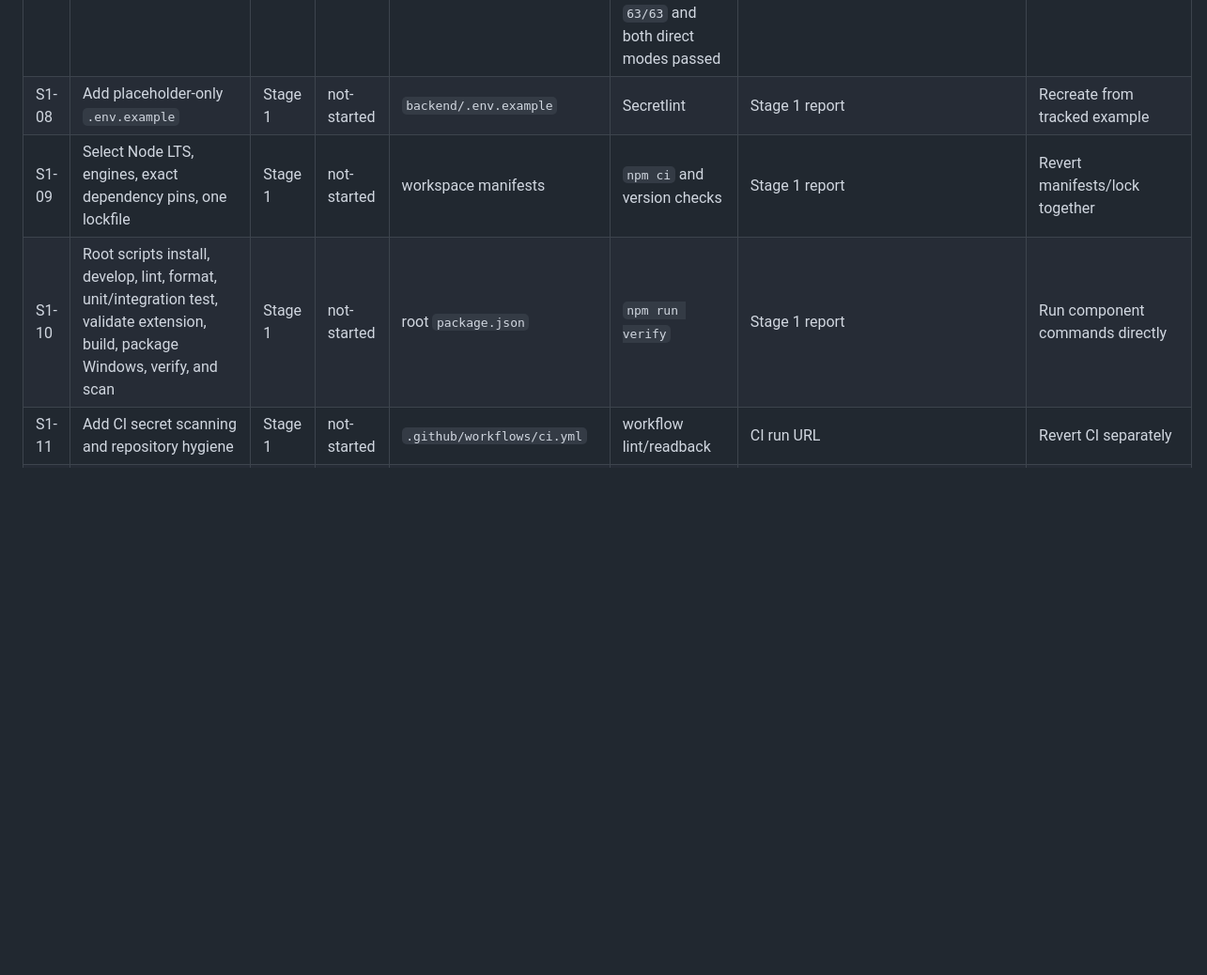
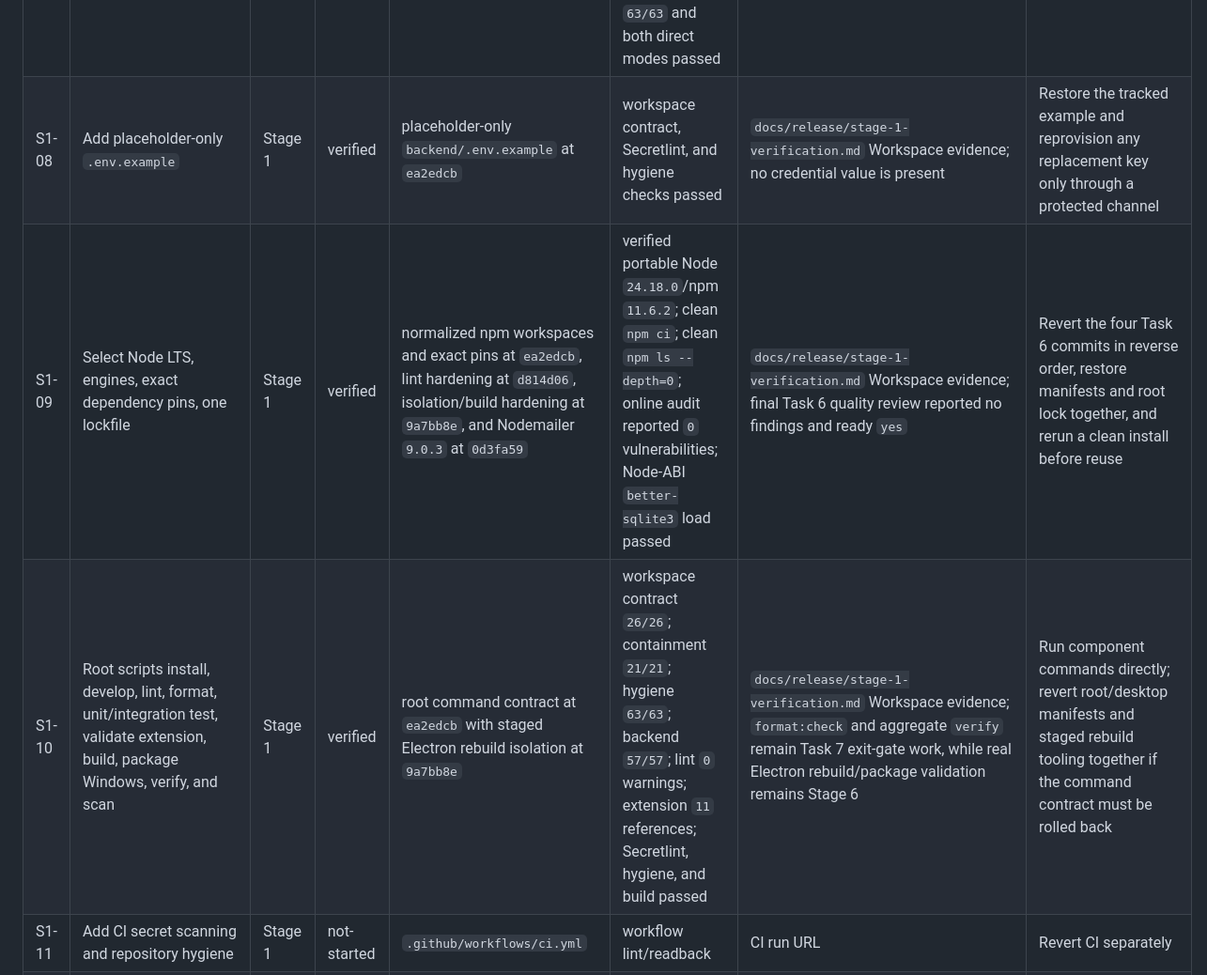
Before and after one commit to advit-s/easy-rewind, a Markdown page: docs/release/requirements-evidence.md, the part around the change. Shown at 94% size. GitHub-like rendering; blank space fills up the shorter version.

```diff
--- a/docs/release/requirements-evidence.md
+++ b/docs/release/requirements-evidence.md
@@ -17,9 +17,9 @@ Statuses:
 | S1-05 | Exclude sensitive/runtime data from Git, builds, exports, logs, tests | Stage 1 | verified | `.gitignore`, `.prettierignore`, and `scripts/hygiene/check-repository.mjs` at `33dd03b` | checker suite `63/63` with `0` skipped; direct Git-mode and filesystem-mode checks passed; release-evidence/root-output ignore assertions passed | `docs/release/stage-1-verification.md` Workspace evidence; spec and quality reviews passed | Restore the reviewed ignore/checker files together and rerun both checker modes |
 | S1-06 | Purge DB/WAL/SHM/settings and real `.env` from worktree | Stage 1 | verified | manifest-bound purge removed the coherent four-file data/settings set; Task 5 removed the tracked database and exact original `backend/.env`, leaving only `backend/data/.gitkeep` tracked at `33dd03b` | live purge absence `4/4`, backup rehash `4/4`; exact cleanup pre/post checks; Git-mode and filesystem-mode hygiene checks passed | `docs/release/stage-1-verification.md` Purge and Workspace evidence | Recover data only through a disposable verified quarantine copy; recreate non-secret configuration from `.env.example` and provision a replacement key through the protected channel—never imply that `.env` is in quarantine |
 | S1-07 | Remove nested Git repository and generated dependencies | Stage 1 | verified | exact cleanup removed `backend/.git`, `backend/node_modules`, and `tmp_test.js`; hygiene enforcement at `33dd03b` | all three exact targets existed before and were absent after; root `.git` and quarantine remained present; checker suite `63/63` and both direct modes passed | `docs/release/stage-1-verification.md` Purge and Workspace evidence; spec and quality reviews passed | Reinstall dependencies with the normalized workspace's `npm ci` after Task 6; restore source only from the root Git repository |
-| S1-08 | Add placeholder-only `.env.example` | Stage 1 | not-started | `backend/.env.example` | Secretlint | Stage 1 report | Recreate from tracked example |
-| S1-09 | Select Node LTS, engines, exact dependency pins, one lockfile | Stage 1 | not-started | workspace manifests | `npm ci` and version checks | Stage 1 report | Revert manifests/lock together |
-| S1-10 | Root scripts install, develop, lint, format, unit/integration test, validate extension, build, package Windows, verify, and scan | Stage 1 | not-started | root `package.json` | `npm run verify` | Stage 1 report | Run component commands directly |
+| S1-08 | Add placeholder-only `.env.example` | Stage 1 | verified | placeholder-only `backend/.env.example` at `ea2edcb` | workspace contract, Secretlint, and hygiene checks passed | `docs/release/stage-1-verification.md` Workspace evidence; no credential value is present | Restore the tracked example and reprovision any replacement key only through a protected channel |
+| S1-09 | Select Node LTS, engines, exact dependency pins, one lockfile | Stage 1 | verified | normalized npm workspaces and exact pins at `ea2edcb`, lint hardening at `d814d06`, isolation/build hardening at `9a7bb8e`, and Nodemailer `9.0.3` at `0d3fa59` | verified portable Node `24.18.0`/npm `11.6.2`; clean `npm ci`; clean `npm ls --depth=0`; online audit reported `0` vulnerabilities; Node-ABI `better-sqlite3` load passed | `docs/release/stage-1-verification.md` Workspace evidence; final Task 6 quality review reported no findings and ready `yes` | Revert the four Task 6 commits in reverse order, restore manifests and root lock together, and rerun a clean install before reuse |
+| S1-10 | Root scripts install, develop, lint, format, unit/integration test, validate extension, build, package Windows, verify, and scan | Stage 1 | verified | root command contract at `ea2edcb` with staged Electron rebuild isolation at `9a7bb8e` | workspace contract `26/26`; containment `21/21`; hygiene `63/63`; backend `57/57`; lint `0` warnings; extension `11` references; Secretlint, hygiene, and build passed | `docs/release/stage-1-verification.md` Workspace evidence; `format:check` and aggregate `verify` remain Task 7 exit-gate work, while real Electron rebuild/package validation remains Stage 6 | Run component commands directly; revert root/desktop manifests and staged rebuild tooling together if the command contract must be rolled back |
 | S1-11 | Add CI secret scanning and repository hygiene | Stage 1 | not-started | `.github/workflows/ci.yml` | workflow lint/readback | CI run URL | Revert CI separately |
 | S1-12 | Document Git-history purge separately | Stage 1 | not-started | history guide | command review | Stage 1 report | Mirror backup before rewrite |
 | S1-13 | Require Gemini key revocation and replacement | Stage 1 | not-started | credential response guide | manual confirmation | private incident-record reference | Revoke again if uncertain |
```
Also changed, not shown: docs/release/stage-1-verification.md (+30 -18 lines).
